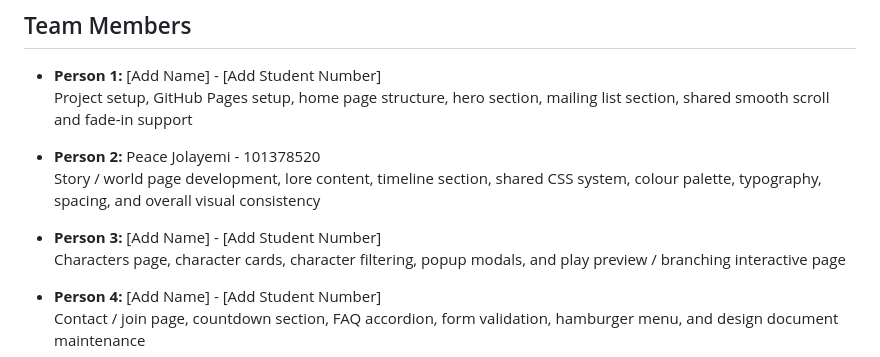
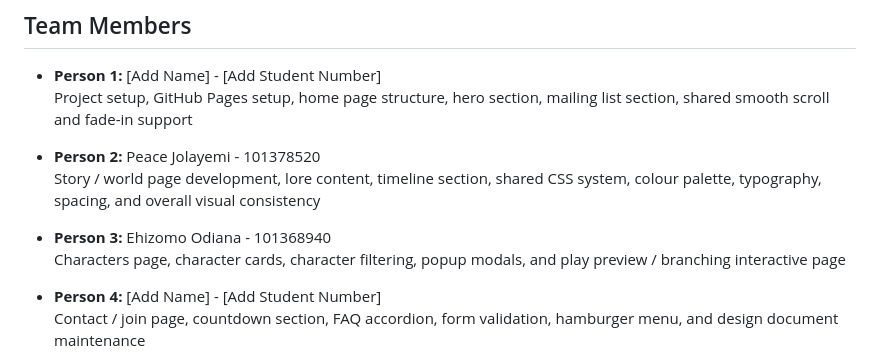
Before and after one commit to Gracicinya/ThisAdventure, a Markdown page: README.md, the part around the change. Rendered like a GitHub page.

Commit message:
Update contributor details in README.md

```diff
--- a/README.md
+++ b/README.md
@@ -15,7 +15,7 @@
 - **Person 2:** Peace Jolayemi - 101378520
   Story / world page development, lore content, timeline section, shared CSS system, colour palette, typography, spacing, and overall visual consistency
 
-- **Person 3:** [Add Name] - [Add Student Number]
+- **Person 3:** Ehizomo Odiana - 101368940
   Characters page, character cards, character filtering, popup modals, and play preview / branching interactive page
 
 - **Person 4:** [Add Name] - [Add Student Number]
```
